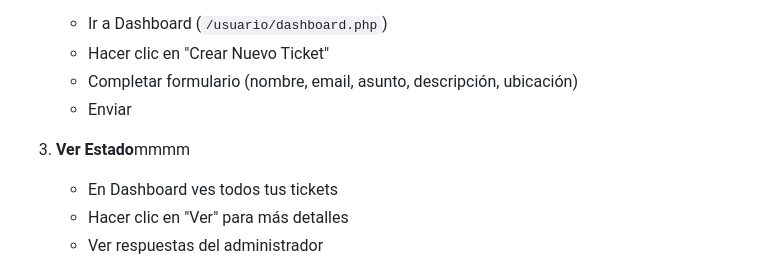
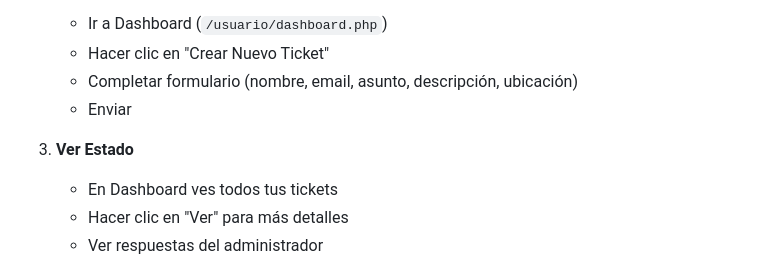
Before and after one commit to alexandrafamsasistem1-source/Marlon_ayuda, a Markdown page: README.md, the part around the change. Rendered like a GitHub page.

Commit message:
se elimino

```diff
--- a/README.md
+++ b/README.md
@@ -237,7 +237,7 @@ proyecto_ayuda_app/
    - Completar formulario (nombre, email, asunto, descripción, ubicación)
    - Enviar
 
-3. **Ver Estado**mmmm
+3. **Ver Estado**
    - En Dashboard ves todos tus tickets
    - Hacer clic en "Ver" para más detalles
    - Ver respuestas del administrador
```
